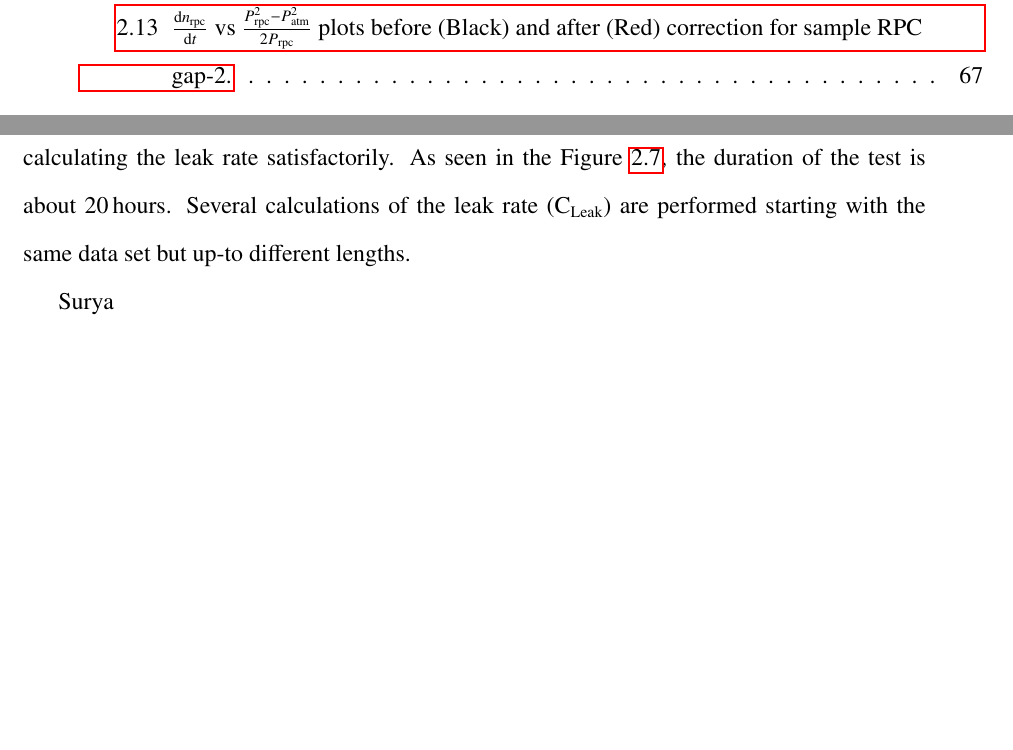
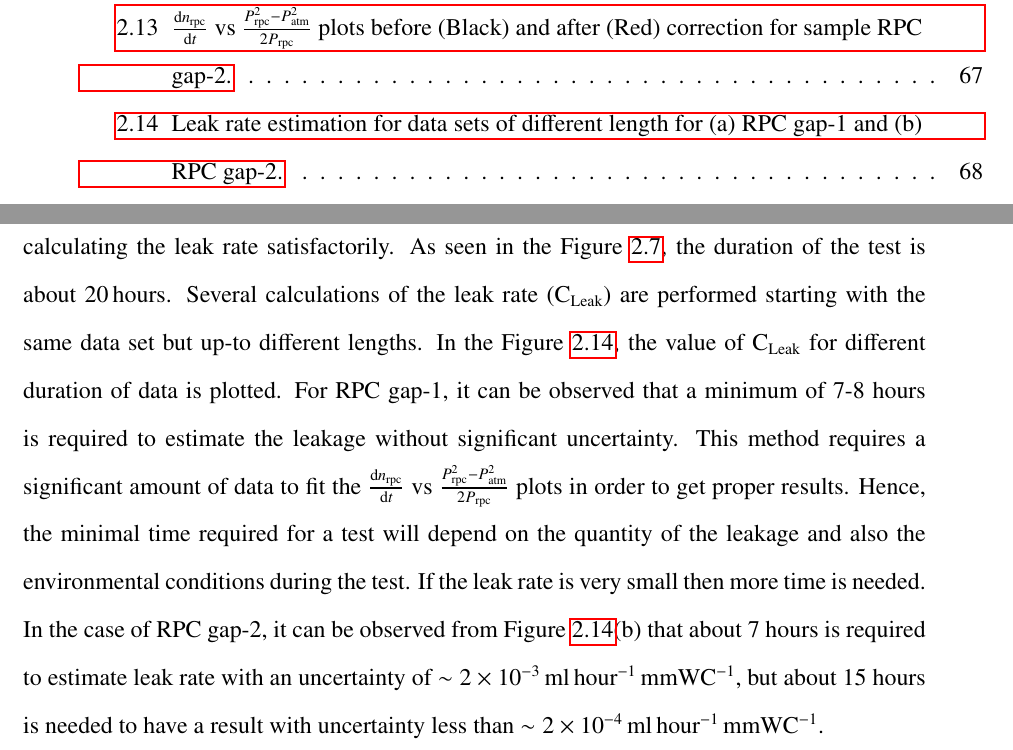
Before and after one commit to suryamondal/PhD_Thesis, a LaTeX thesis (surya_thesis.tex, which reads chapters/chapter02_leaktest.tex): two parts of pages 17 and 64 of 72 before the commit and two parts of pages 17 and 64 of 73 after it, joined at a grey line, cut so that both start at the same text, the shorter picture padded with empty space. Compiled offline with pdfLaTeX; a LaTeX package or settings file that is missing is left out.

Commit message:
Added time required for leak test part

```diff
--- a/chapters/chapter02_leaktest.tex
+++ b/chapters/chapter02_leaktest.tex
@@ -182,6 +182,4 @@ From Figure~\ref{fig:qt1}, the value of $\textrm{C}_{\textrm{Leak}}$ for this RP
 \[\textrm{C}_{\textrm{Leak}}=-\left(5.1\pm 0.15\left(\textrm{stat}\right)\right)\times 10^{-4}\textrm{\,ml\,hour$^{-1}$\,mmWC$^{-1}$}.\]
 In this case, the total leak would be 10.93\,$\mu$mol or 0.245\,ml of gas within 24\,hours if a constant pressure difference of 20\,mmWC is maintained. The leak from this RPC gap is thus very small.
 
-One of the aim of this study is to estimate the optimum (or minimum) time required for calculating the leak rate satisfactorily. As seen in the Figure~\ref{fig:temp}, the duration of the test is about 20\,hours. Several calculations of the leak rate $\left(\textrm{C}_{\textrm{Leak}}\right)$ are performed starting with the same data set but up-to different lengths.
-
-Surya
+One of the aim of this study is to estimate the optimum (or minimum) time required for calculating the leak rate satisfactorily. As seen in the Figure~\ref{fig:temp}, the duration of the test is about 20\,hours. Several calculations of the leak rate $\left(\textrm{C}_{\textrm{Leak}}\right)$ are performed starting with the same data set but up-to different lengths. In the Figure~\ref{fig:time}, the value of $\textrm{C}_{\textrm{Leak}}$ for different duration of data is plotted.
@@ -187,0 +192,3 @@ Surya
+  \label{fig:time}
+\end{figure}
+For RPC gap-1, it can be observed that a minimum of 7-8 hours is required to estimate the leakage without significant uncertainty. This method requires a significant amount of data to fit the $\frac{\mathrm{d}n_{\textrm{rpc}}}{\mathrm{d}t}$ vs $\frac{P_{\textrm{rpc}}^{2}-P_{\textrm{atm}}^{2}}{2P_{\textrm{rpc}}}$ plots in order to get proper results. Hence, the minimal time required for a test will depend on the quantity of the leakage and also the environmental conditions during the test. If the leak rate is very small then more time is needed. In the case of RPC gap-2, it can be observed from Figure~\ref{fig:time}(b) that about 7 hours is required to estimate leak rate with an uncertainty of $\sim 2\times 10^{-3}$\,ml\,hour$^{-1}$\,mmWC$^{-1}$, but about 15 hours is needed to have a result with uncertainty less than $\sim 2\times 10^{-4}$\,ml\,hour$^{-1}$\,mmWC$^{-1}$.
```
Also changed, not shown: chapters/chapter02_leaktest.tex (6 more changed lines).
